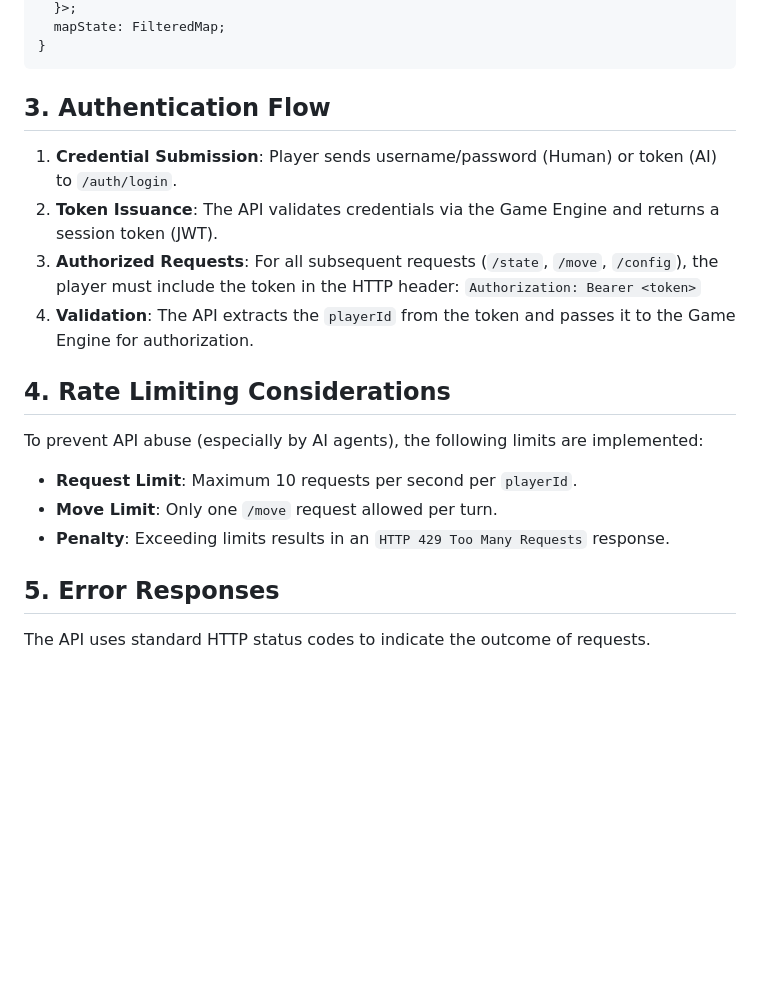
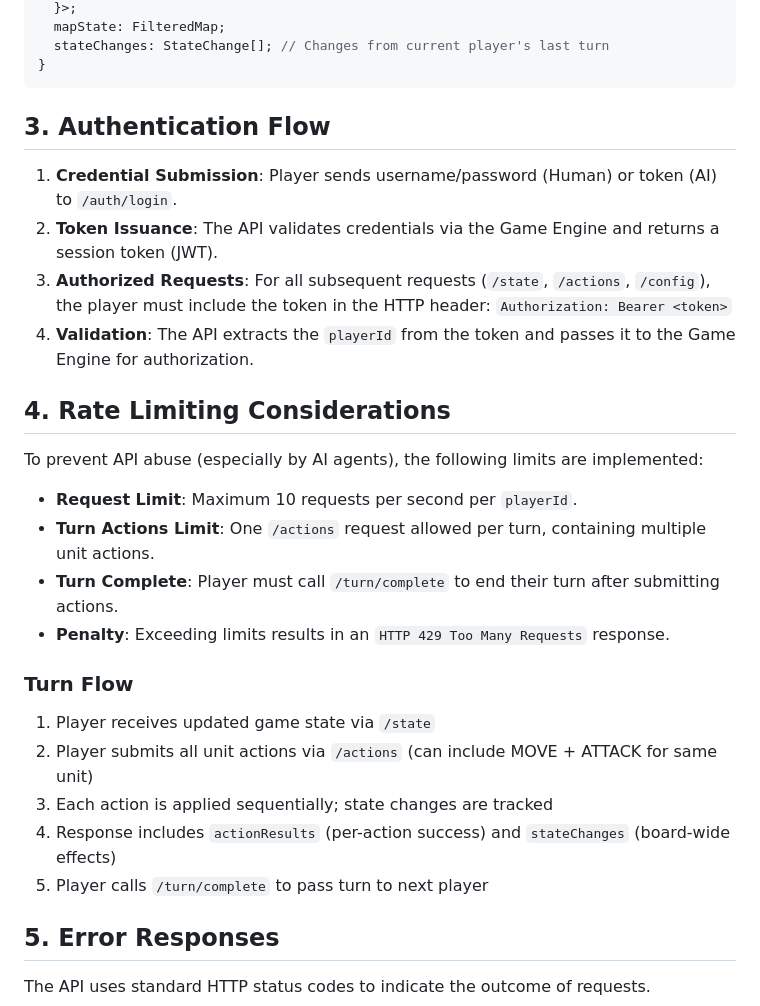
Before and after one commit to PapaTomGames/papatomgames.github.io, a Markdown page: opencode/docs/PlayerAPIDesign.md, the part around one of its changes. GitHub-like rendering; blank space fills up the shorter version.

````diff
--- a/opencode/docs/PlayerAPIDesign.md
+++ b/opencode/docs/PlayerAPIDesign.md
@@ -42,20 +82,29 @@ interface GameStateResponse {
   }>;
   mapState: FilteredMap;
+  stateChanges: StateChange[]; // Changes from current player's last turn
 }
 ```
 
 ## 3. Authentication Flow
 1. **Credential Submission**: Player sends username/password (Human) or token (AI) to `/auth/login`.
 2. **Token Issuance**: The API validates credentials via the Game Engine and returns a session token (JWT).
-3. **Authorized Requests**: For all subsequent requests (`/state`, `/move`, `/config`), the player must include the token in the HTTP header:
+3. **Authorized Requests**: For all subsequent requests (`/state`, `/actions`, `/config`), the player must include the token in the HTTP header:
    `Authorization: Bearer <token>`
 4. **Validation**: The API extracts the `playerId` from the token and passes it to the Game Engine for authorization.
 
 ## 4. Rate Limiting Considerations
 To prevent API abuse (especially by AI agents), the following limits are implemented:
 - **Request Limit**: Maximum 10 requests per second per `playerId`.
-- **Move Limit**: Only one `/move` request allowed per turn.
+- **Turn Actions Limit**: One `/actions` request allowed per turn, containing multiple unit actions.
+- **Turn Complete**: Player must call `/turn/complete` to end their turn after submitting actions.
 - **Penalty**: Exceeding limits results in an `HTTP 429 Too Many Requests` response.
+
+### Turn Flow
+1. Player receives updated game state via `/state`
+2. Player submits all unit actions via `/actions` (can include MOVE + ATTACK for same unit)
+3. Each action is applied sequentially; state changes are tracked
+4. Response includes `actionResults` (per-action success) and `stateChanges` (board-wide effects)
+5. Player calls `/turn/complete` to pass turn to next player
 
 ## 5. Error Responses
 The API uses standard HTTP status codes to indicate the outcome of requests.
````
Also changed, not shown: other parts of opencode/docs/PlayerAPIDesign.md (+47 -7 lines).
